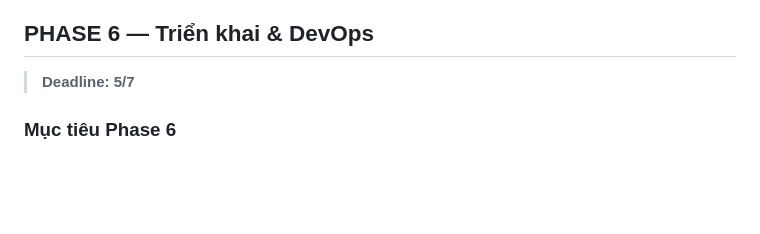
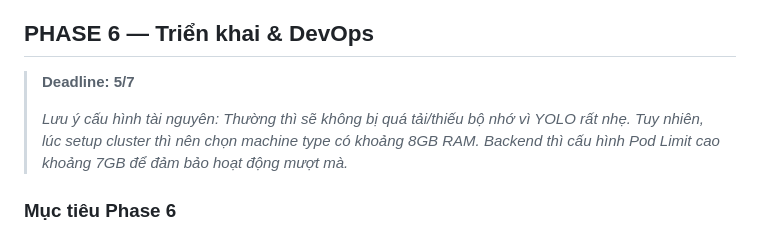
Before and after one commit to nh-atuan/ml-vietnam-plant-disease-detection, a Markdown page: docs/WEB_PLAN.md, the part around the change. Rendered like a GitHub page; blank space fills up the shorter version.

Commit message:
docs(web-plan): add cluster resource specs and pod limit notes to phase 6

```diff
--- a/docs/WEB_PLAN.md
+++ b/docs/WEB_PLAN.md
@@ -73,6 +73,8 @@ User (Browser/Mobile)
 
 ## PHASE 6 — Triển khai & DevOps
 > **Deadline: 5/7**
+>
+> *Lưu ý cấu hình tài nguyên: Thường thì sẽ không bị quá tải/thiếu bộ nhớ vì YOLO rất nhẹ. Tuy nhiên, lúc setup cluster thì nên chọn machine type có khoảng 8GB RAM. Backend thì cấu hình Pod Limit cao khoảng 7GB để đảm bảo hoạt động mượt mà.*
 
 ### Mục tiêu Phase 6
 - Containerize toàn bộ các service của ứng dụng.
```
